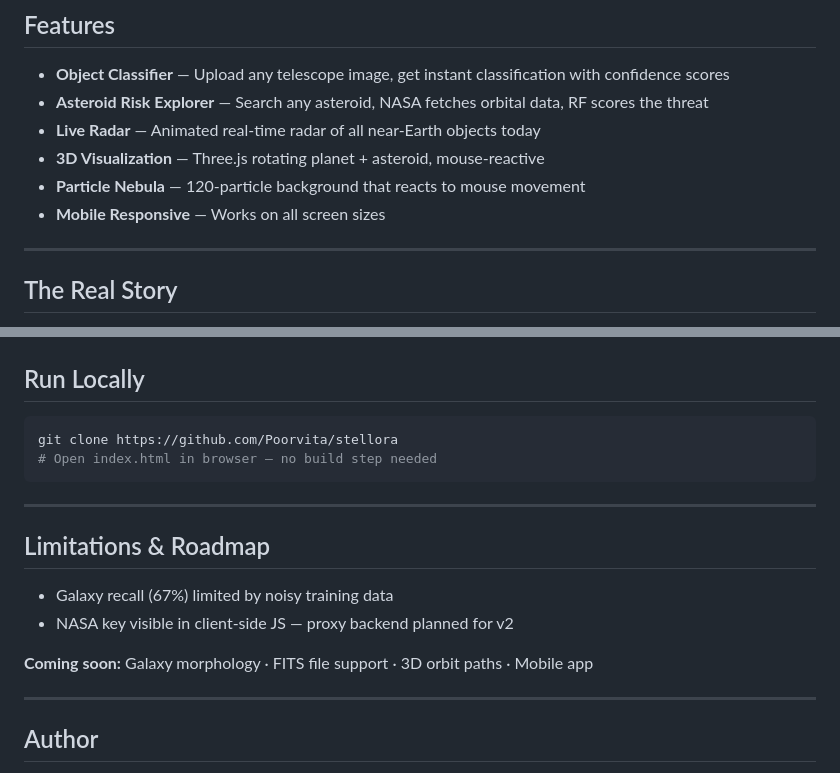
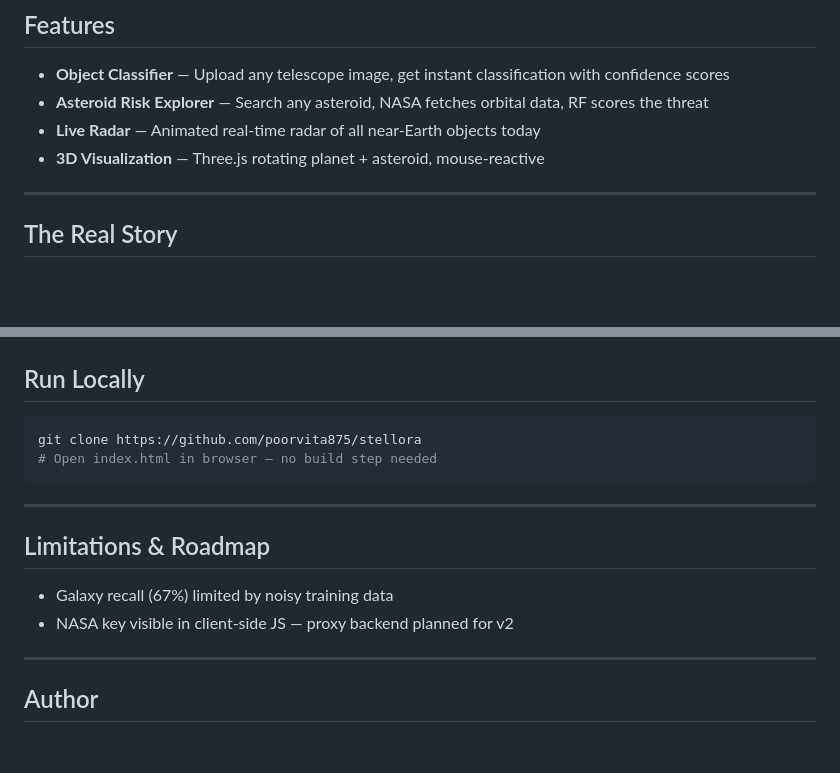
Before and after one commit to poorvita875/stellora, a Markdown page: README.md, 2 parts joined by grey strips. Drawn GitHub-style; blank space fills up the shorter version.

Commit message:
Fix repository link and update feature list
Updated GitHub repository link and removed obsolete features.

````diff
--- a/README.md
+++ b/README.md
@@ -24,8 +24,7 @@ Two AI models turn complex astronomical data into instant human-readable intelli
 - **Asteroid Risk Explorer** — Search any asteroid, NASA fetches orbital data, RF scores the threat
 - **Live Radar** — Animated real-time radar of all near-Earth objects today
 - **3D Visualization** — Three.js rotating planet + asteroid, mouse-reactive
-- **Particle Nebula** — 120-particle background that reacts to mouse movement
-- **Mobile Responsive** — Works on all screen sizes
+
 
 ---
 
@@ -75,7 +74,7 @@ overall                             0.79
 ## Run Locally
 
 ```bash
-git clone https://github.com/Poorvita/stellora
+git clone https://github.com/poorvita875/stellora
 # Open index.html in browser — no build step needed
 ```
 
@@ -86,7 +85,6 @@ git clone https://github.com/Poorvita/stellora
 - Galaxy recall (67%) limited by noisy training data
 - NASA key visible in client-side JS — proxy backend planned for v2
 
-**Coming soon:** Galaxy morphology · FITS file support · 3D orbit paths · Mobile app
 
 ---
 
````
